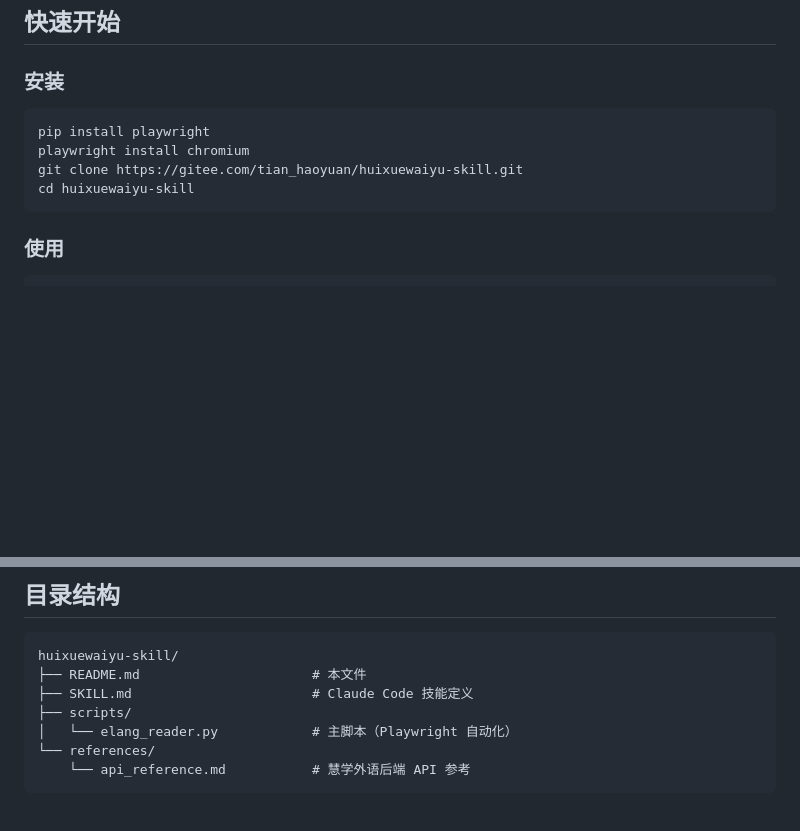
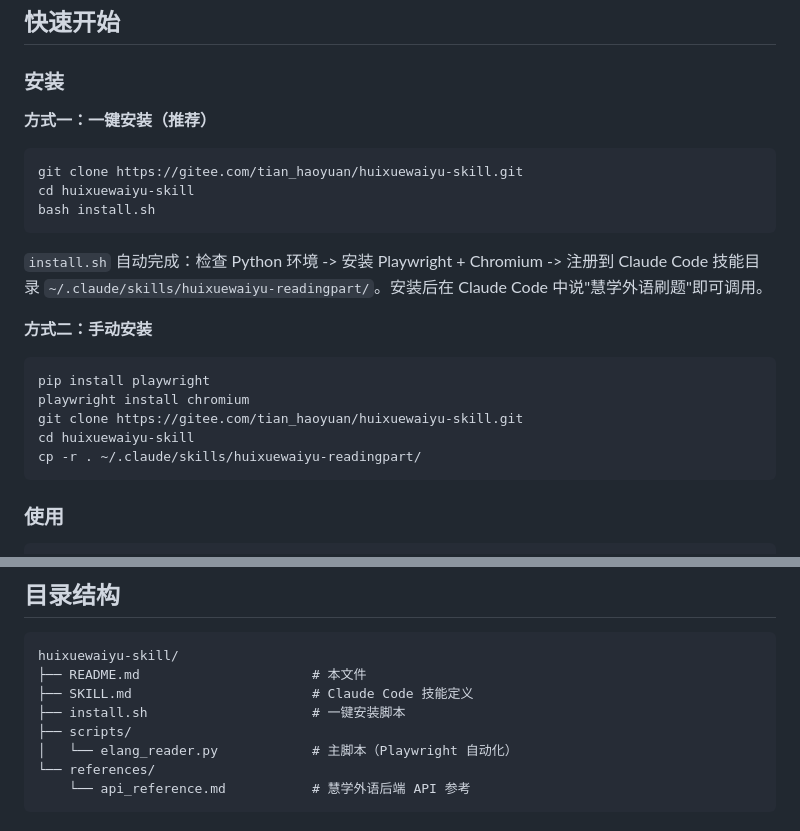
Before and after one commit to pirate-608/huixuewaiyu-readingpart, a Markdown page: README.md, 2 parts joined by grey strips. GitHub-like rendering; blank space fills up the shorter version.

Commit message:
Update README: add one-click install via install.sh

````diff
--- a/README.md
+++ b/README.md
@@ -25,11 +25,24 @@
 
 ### 安装
 
+**方式一：一键安装（推荐）**
+
+```bash
+git clone https://gitee.com/tian_haoyuan/huixuewaiyu-skill.git
+cd huixuewaiyu-skill
+bash install.sh
+```
+
+`install.sh` 自动完成：检查 Python 环境 -> 安装 Playwright + Chromium -> 注册到 Claude Code 技能目录 `~/.claude/skills/huixuewaiyu-readingpart/`。安装后在 Claude Code 中说"慧学外语刷题"即可调用。
+
+**方式二：手动安装**
+
 ```bash
 pip install playwright
 playwright install chromium
 git clone https://gitee.com/tian_haoyuan/huixuewaiyu-skill.git
 cd huixuewaiyu-skill
+cp -r . ~/.claude/skills/huixuewaiyu-readingpart/
 ```
 
 ### 使用
@@ -84,6 +97,7 @@ python scripts/elang_reader.py solve "https://elang.zju.edu.cn/#/read/praxis?log
 huixuewaiyu-skill/
 ├── README.md                      # 本文件
 ├── SKILL.md                       # Claude Code 技能定义
+├── install.sh                     # 一键安装脚本
 ├── scripts/
 │   └── elang_reader.py            # 主脚本（Playwright 自动化）
 └── references/
````
